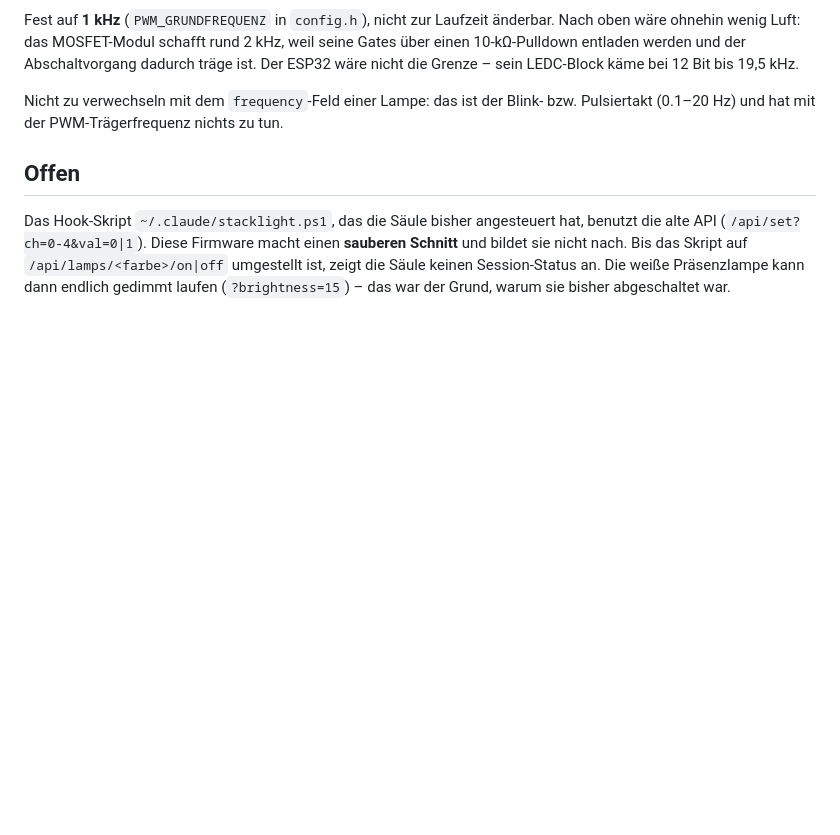
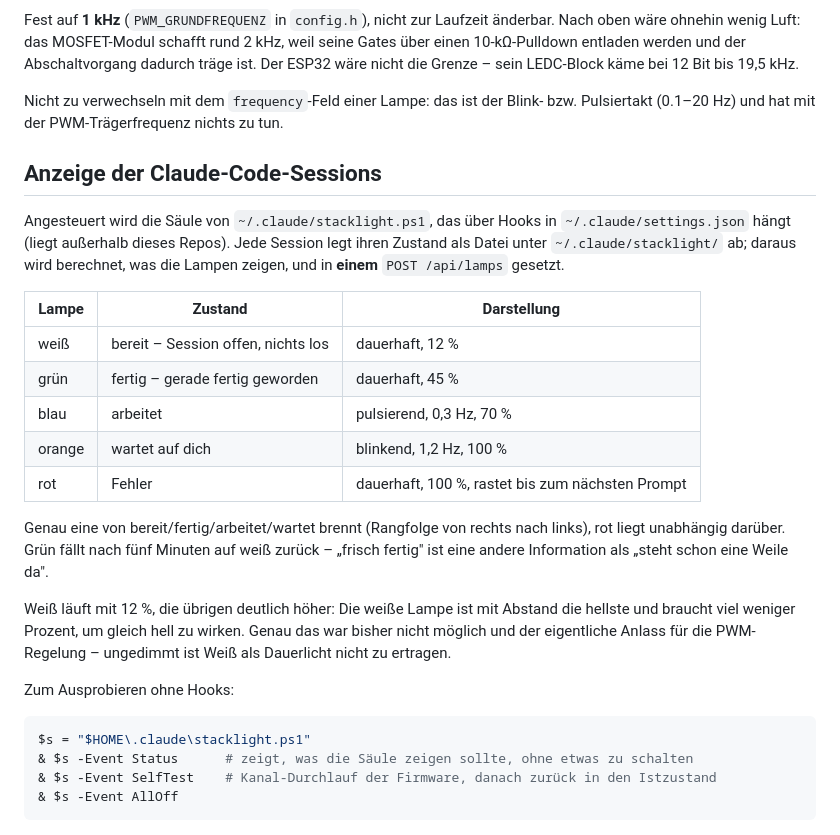
Before and after one commit to thomerow/StatusStackLight, a Markdown page: firmware/README.md, the part around the change. Rendered like a GitHub page; blank space fills up the shorter version.

Commit message:
README: Anzeigeschema der Session-Lampen dokumentiert
Das Hook-Skript ~/.claude/stacklight.ps1 spricht jetzt die neue API an, damit
ist der Abschnitt "Offen" erledigt. An seiner Stelle steht, was die Saeule
tatsaechlich anzeigt - das gehoert hierher, weil man beim Lesen der Firmware
wissen will, wofuer die Lampen im Betrieb stehen.

Das Schema nutzt die neuen Faehigkeiten statt nur an/aus: blau pulsiert
langsam, waehrend gearbeitet wird (Bewegung ohne Unruhe - man sieht es im
Augenwinkel, ohne angesprochen zu werden), orange blinkt hart, wenn es um
Eingaben geht, und weiss laeuft als Bereitschaftslicht mit 12 %. Genau das war
vorher nicht moeglich und der eigentliche Anlass fuer die PWM-Regelung:
ungedimmt ist die weisse Lampe als Dauerlicht nicht zu ertragen.

Neu ist die Unterscheidung zwischen gruen und weiss. Sie ist zeitlich: gruen
heisst "gerade fertig geworden" und faellt nach fuenf Minuten auf weiss
zurueck. "Frisch fertig" und "steht schon eine Weile da" sind beim Blick vom
Schreibtisch aus verschiedene Informationen.

Co-Authored-By: Claude Opus 5 <noreply@anthropic.com>

````diff
--- a/firmware/README.md
+++ b/firmware/README.md
@@ -249,10 +249,35 @@ nicht die Grenze – sein LEDC-Block käme bei 12 Bit bis 19,5 kHz.
 Nicht zu verwechseln mit dem `frequency`-Feld einer Lampe: das ist der Blink- bzw.
 Pulsiertakt (0.1–20 Hz) und hat mit der PWM-Trägerfrequenz nichts zu tun.
 
-## Offen
+## Anzeige der Claude-Code-Sessions
 
-Das Hook-Skript `~/.claude/stacklight.ps1`, das die Säule bisher angesteuert hat, benutzt die
-alte API (`/api/set?ch=0-4&val=0|1`). Diese Firmware macht einen **sauberen Schnitt** und
-bildet sie nicht nach. Bis das Skript auf `/api/lamps/<farbe>/on|off` umgestellt ist, zeigt
-die Säule keinen Session-Status an. Die weiße Präsenzlampe kann dann endlich gedimmt laufen
-(`?brightness=15`) – das war der Grund, warum sie bisher abgeschaltet war.
+Angesteuert wird die Säule von `~/.claude/stacklight.ps1`, das über Hooks in
+`~/.claude/settings.json` hängt (liegt außerhalb dieses Repos). Jede Session legt ihren
+Zustand als Datei unter `~/.claude/stacklight/` ab; daraus wird berechnet, was die Lampen
+zeigen, und in **einem** `POST /api/lamps` gesetzt.
+
+| Lampe | Zustand | Darstellung |
+|---|---|---|
+| weiß | bereit – Session offen, nichts los | dauerhaft, 12 % |
+| grün | fertig – gerade fertig geworden | dauerhaft, 45 % |
+| blau | arbeitet | pulsierend, 0,3 Hz, 70 % |
+| orange | wartet auf dich | blinkend, 1,2 Hz, 100 % |
+| rot | Fehler | dauerhaft, 100 %, rastet bis zum nächsten Prompt |
+
+Genau eine von bereit/fertig/arbeitet/wartet brennt (Rangfolge von rechts nach links), rot
+liegt unabhängig darüber. Grün fällt nach fünf Minuten auf weiß zurück – „frisch fertig" ist
+eine andere Information als „steht schon eine Weile da".
+
+Weiß läuft mit 12 %, die übrigen deutlich höher: Die weiße Lampe ist mit Abstand die
+hellste und braucht viel weniger Prozent, um gleich hell zu wirken. Genau das war bisher
+nicht möglich und der eigentliche Anlass für die PWM-Regelung – ungedimmt ist Weiß als
+Dauerlicht nicht zu ertragen.
+
+Zum Ausprobieren ohne Hooks:
+
+```powershell
+$s = "$HOME\.claude\stacklight.ps1"
+& $s -Event Status      # zeigt, was die Säule zeigen sollte, ohne etwas zu schalten
+& $s -Event SelfTest    # Kanal-Durchlauf der Firmware, danach zurück in den Istzustand
+& $s -Event AllOff
+```
````
